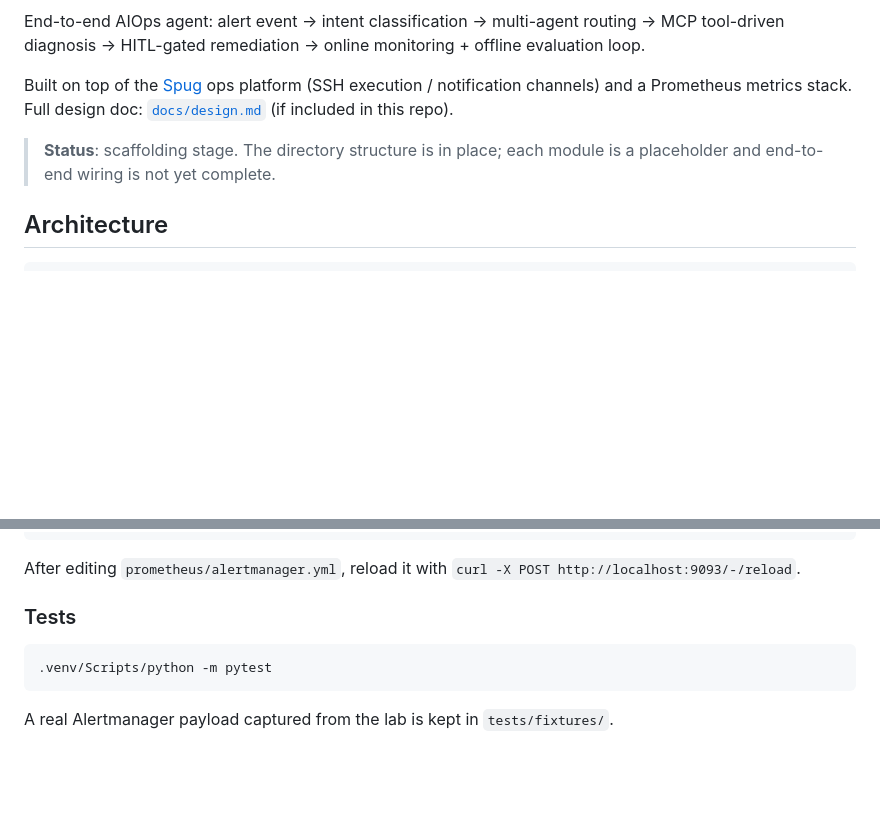
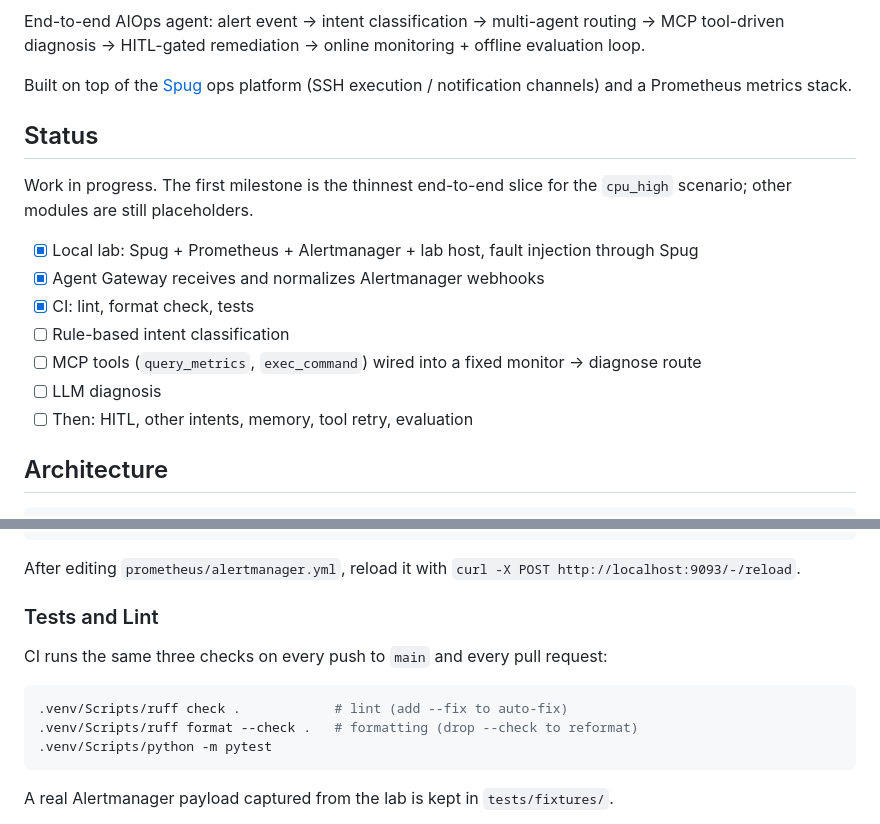
Before and after one commit to KeepNuo03/spug-aiops-agent, a Markdown page: README.md, 2 parts joined by grey strips. GitHub-like rendering; blank space fills up the shorter version.

Commit message:
docs: update README status and add CI badge
Replaces the outdated "scaffolding stage" note with a progress
checklist, documents the local lint/test commands, and removes a link
to a design doc that is not in the repo.

Co-Authored-By: Claude Opus 5 <noreply@anthropic.com>

````diff
--- a/README.md
+++ b/README.md
@@ -2,9 +4,19 @@
 
 End-to-end AIOps agent: alert event → intent classification → multi-agent routing → MCP tool-driven diagnosis → HITL-gated remediation → online monitoring + offline evaluation loop.
 
-Built on top of the [Spug](https://github.com/openspug/spug) ops platform (SSH execution / notification channels) and a Prometheus metrics stack. Full design doc: [`docs/design.md`](docs/design.md) (if included in this repo).
+Built on top of the [Spug](https://github.com/openspug/spug) ops platform (SSH execution / notification channels) and a Prometheus metrics stack.
 
-> **Status**: scaffolding stage. The directory structure is in place; each module is a placeholder and end-to-end wiring is not yet complete.
+## Status
+
+Work in progress. The first milestone is the thinnest end-to-end slice for the `cpu_high` scenario; other modules are still placeholders.
+
+- [x] Local lab: Spug + Prometheus + Alertmanager + lab host, fault injection through Spug
+- [x] Agent Gateway receives and normalizes Alertmanager webhooks
+- [x] CI: lint, format check, tests
+- [ ] Rule-based intent classification
+- [ ] MCP tools (`query_metrics`, `exec_command`) wired into a fixed monitor → diagnose route
+- [ ] LLM diagnosis
+- [ ] Then: HITL, other intents, memory, tool retry, evaluation
 
 ## Architecture
 
@@ -74,9 +86,13 @@ docker logs -f aiops-agent-gateway
 
 After editing `prometheus/alertmanager.yml`, reload it with `curl -X POST http://localhost:9093/-/reload`.
 
-### Tests
+### Tests and Lint
+
+CI runs the same three checks on every push to `main` and every pull request:
 
 ```bash
+.venv/Scripts/ruff check .            # lint (add --fix to auto-fix)
+.venv/Scripts/ruff format --check .   # formatting (drop --check to reformat)
 .venv/Scripts/python -m pytest
 ```
 
````
Also changed, not shown: other parts of README.md (+2 -0 lines).
